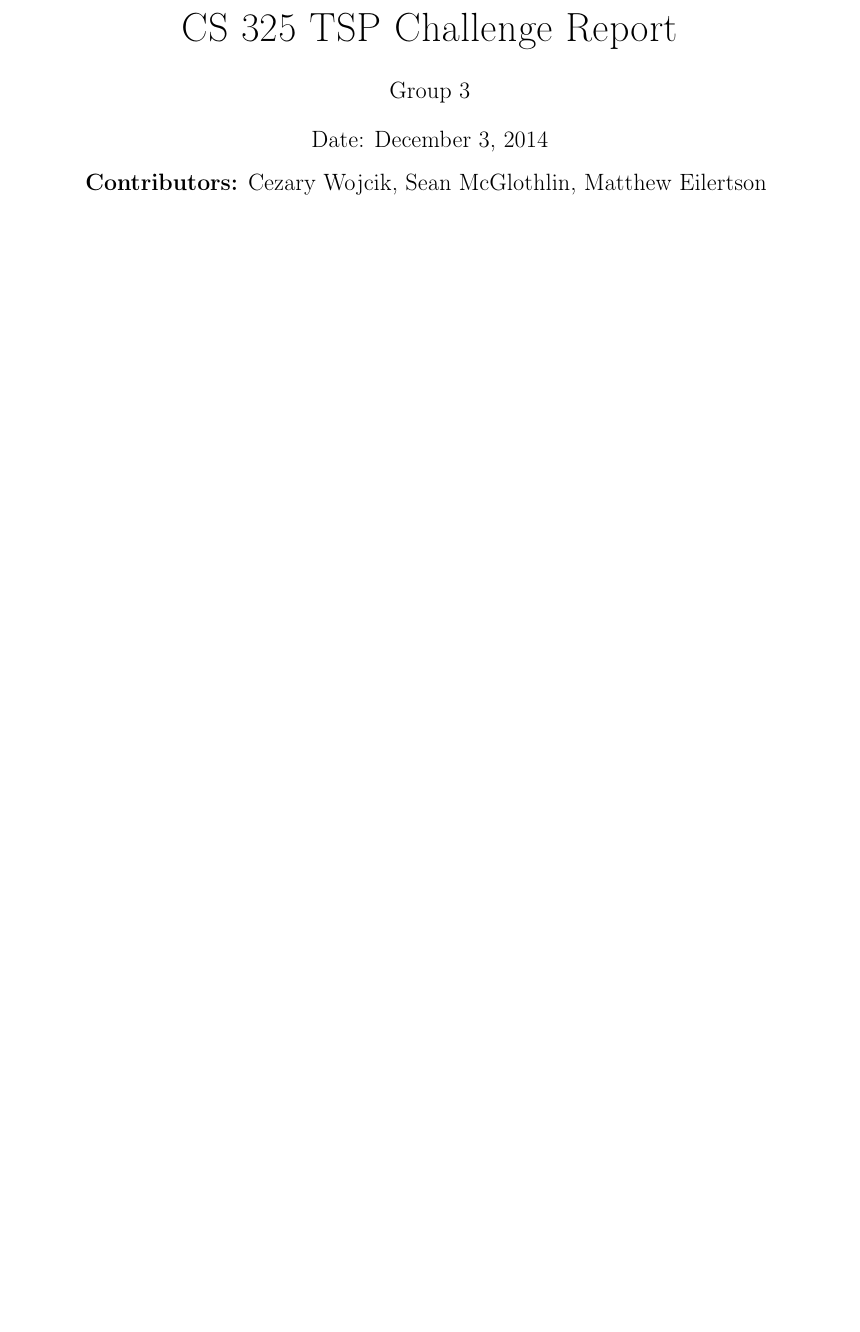
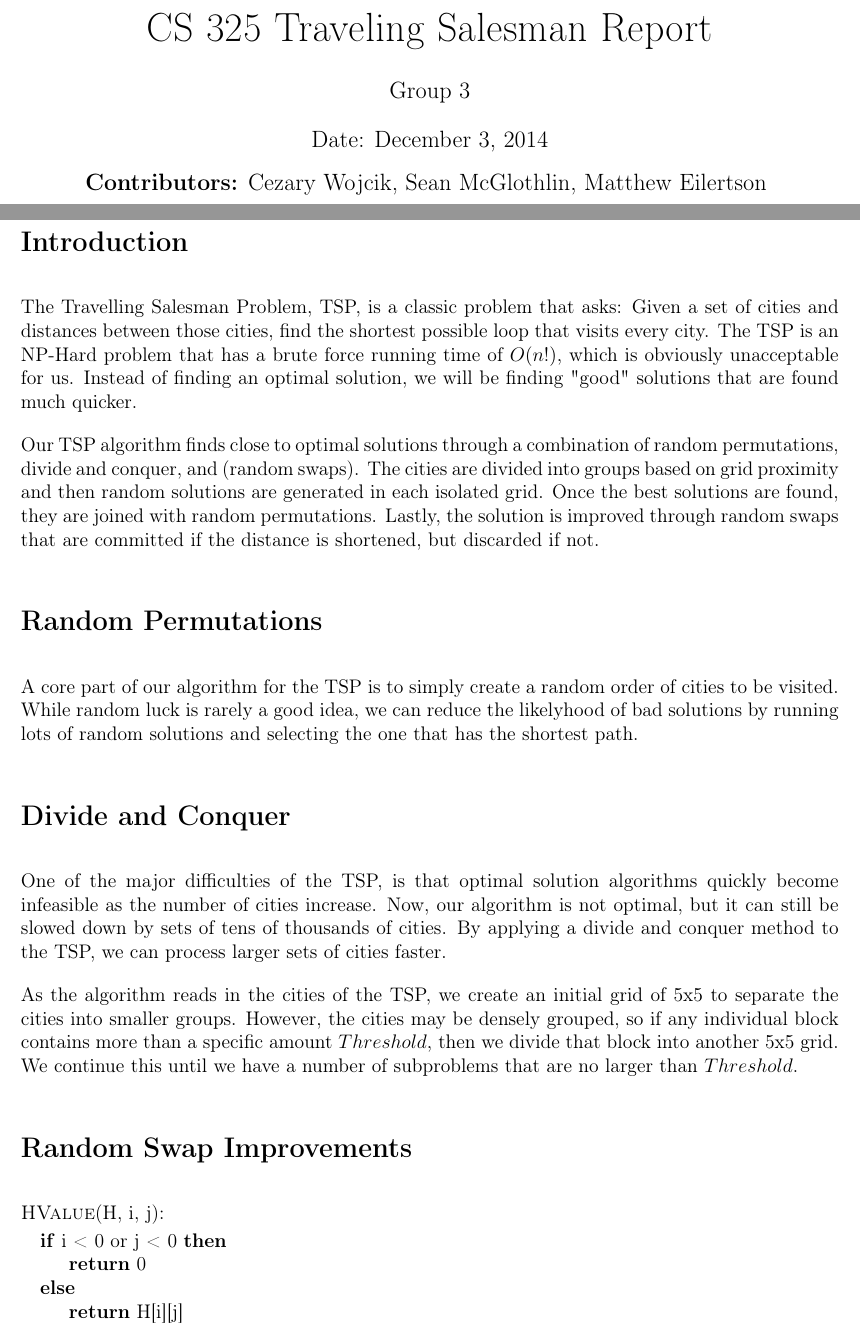
Before and after one commit to CS325-2014/tsp, a LaTeX document (tsp.tex): part of the page before the commit and two parts of pages 1 and 2 of 3 after it, the two joined at a grey line, cut so that both start at the same text, the shorter picture padded with empty space. Compiled offline with pdfLaTeX.

Commit message:
Intro Rand Perm Divide Conquer Swaps
Added some sections and the basic ideas for each.

```diff
--- a/tsp.tex
+++ b/tsp.tex
@@ -24,7 +24,7 @@
 \begin{titlepage}
     \vspace*{4cm}
     {\huge \center
-        CS 325 TSP Challenge Report\\[1cm]
+        CS 325 Traveling Salesman Report\\[1cm]
     }
     \center
     {\large
@@ -40,3 +40,33 @@
 
 \end{titlepage}
 
+\section*{Introduction}
+
+The Travelling Salesman Problem, TSP, is a classic problem that asks: Given a set of cities and distances between those cities, find the shortest possible loop that visits every city. The TSP is an NP-Hard problem that has a brute force running time of $O(n!)$, which is obviously unacceptable for us. Instead of finding an optimal solution, we will be finding "good" solutions that are found much quicker.
+
+Our TSP algorithm finds close to optimal solutions through a combination of random permutations, divide and conquer, and (random swaps). The cities are divided into groups based on grid proximity and then random solutions are generated in each isolated grid. Once the best solutions are found, they are joined with random permutations. Lastly, the solution is improved through random swaps that are committed if the distance is shortened, but discarded if not.
+
+
+
+\section*{Random Permutations}
+
+A core part of our algorithm for the TSP is to simply create a random order of cities to be visited. While random luck is rarely a good idea, we can reduce the likelyhood of bad solutions by running lots of random solutions and selecting the one that has the shortest path.
+
+
+\section*{Divide and Conquer}
+
+One of the major difficulties of the TSP, is that optimal solution algorithms quickly become infeasible as the number of cities increase. Now, our algorithm is not optimal, but it can still be slowed down by sets of tens of thousands of cities. By applying a divide and conquer method to the TSP, we can process larger sets of cities faster.
+
+As the algorithm reads in the cities of the TSP, we create an initial grid of 5x5 to separate the cities into smaller groups. However, the cities may be densely grouped, so if any individual block contains more than a specific amount $Threshold$, then we divide that block into another 5x5 grid. We continue this until we have a number of subproblems that are no larger than $Threshold$.
+
+\section*{Random Swap Improvements}
+
+
+\textsc{HValue}(H, i, j):
+\begin{algorithmic}
+\If {i < 0 or j <    0}
+    \State \Return 0
+\Else
+    \State \Return H[i][j]
+\EndIf
+\end{algorithmic}
```
Also changed, not shown: tsp.tex (14 more changed lines).
